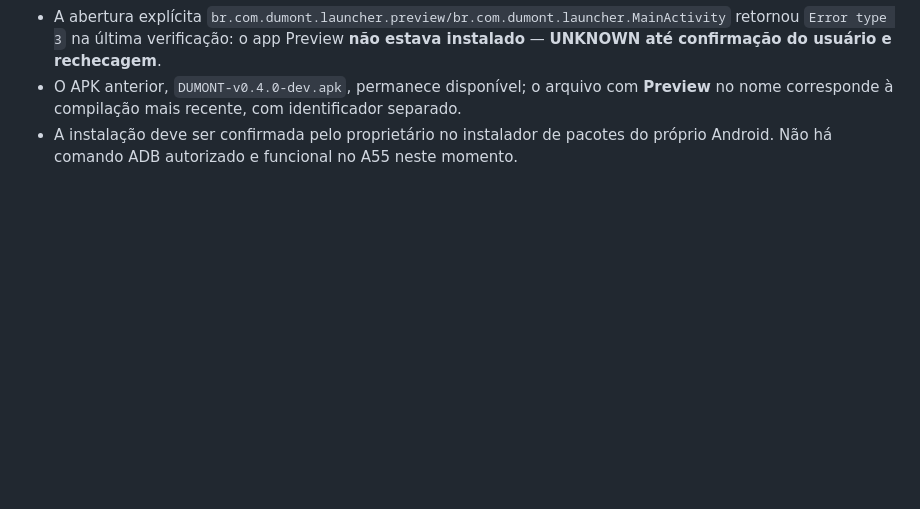
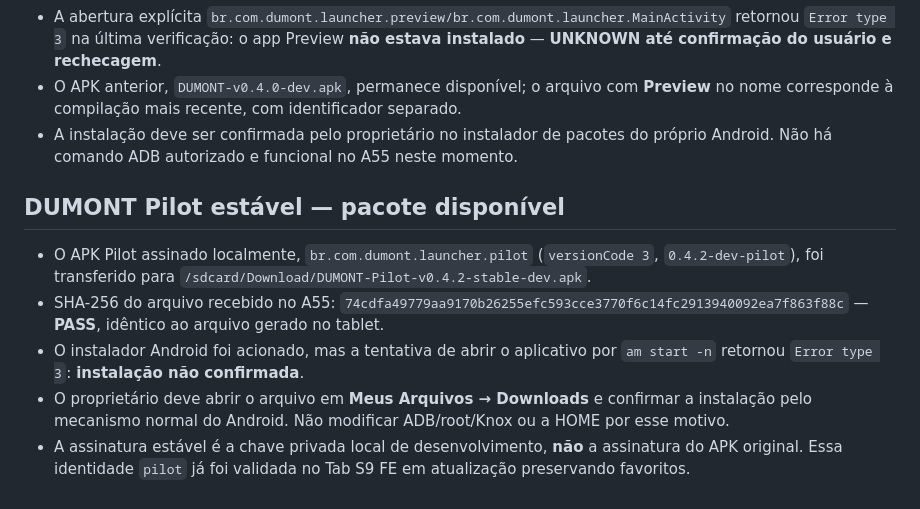
Before and after one commit to marcellosouzaoff/dumont-os, a Markdown page: docs/M2_PILOTO_A55_2026-10-16.md, the part around the change. Drawn GitHub-style; blank space fills up the shorter version.

Commit message:
docs(android): record restored Pilot favorites and A55 signed APK transfer

```diff
--- a/docs/M2_PILOTO_A55_2026-10-16.md
+++ b/docs/M2_PILOTO_A55_2026-10-16.md
@@ -35,3 +35,12 @@ As capturas e arquivos privados dos aparelhos não são enviados ao repositório
 - A abertura explícita `br.com.dumont.launcher.preview/br.com.dumont.launcher.MainActivity` retornou `Error type 3` na última verificação: o app Preview **não estava instalado** — **UNKNOWN até confirmação do usuário e rechecagem**.
 - O APK anterior, `DUMONT-v0.4.0-dev.apk`, permanece disponível; o arquivo com **Preview** no nome corresponde à compilação mais recente, com identificador separado.
 - A instalação deve ser confirmada pelo proprietário no instalador de pacotes do próprio Android. Não há comando ADB autorizado e funcional no A55 neste momento.
+
+
+## DUMONT Pilot estável — pacote disponível
+
+- O APK Pilot assinado localmente, `br.com.dumont.launcher.pilot` (`versionCode 3`, `0.4.2-dev-pilot`), foi transferido para `/sdcard/Download/DUMONT-Pilot-v0.4.2-stable-dev.apk`.
+- SHA-256 do arquivo recebido no A55: `74cdfa49779aa9170b26255efc593cce3770f6c14fc2913940092ea7f863f88c` — **PASS**, idêntico ao arquivo gerado no tablet.
+- O instalador Android foi acionado, mas a tentativa de abrir o aplicativo por `am start -n` retornou `Error type 3`: **instalação não confirmada**.
+- O proprietário deve abrir o arquivo em **Meus Arquivos → Downloads** e confirmar a instalação pelo mecanismo normal do Android. Não modificar ADB/root/Knox ou a HOME por esse motivo.
+- A assinatura estável é a chave privada local de desenvolvimento, **não** a assinatura do APK original. Essa identidade `pilot` já foi validada no Tab S9 FE em atualização preservando favoritos.
```
Also changed, not shown: docs/M2_ASSINATURA_ESTAVEL.md (+2 -0 lines).
